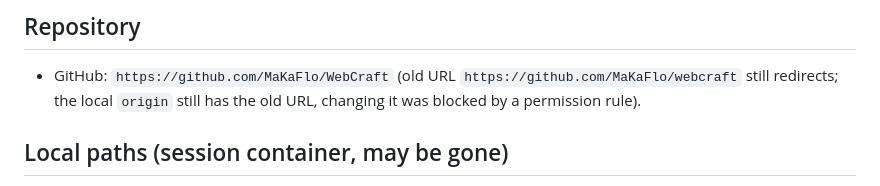
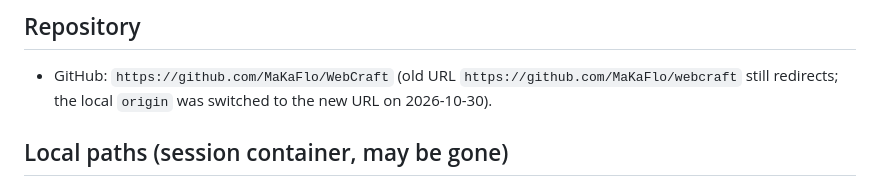
Before and after one commit to MaKaFlo/WebCraft, a Markdown page: HANDOFF.md, the part around the change. Drawn GitHub-style.

Commit message:
HANDOFF: origin URL switched
Co-Authored-By: Claude Opus 5.5 <noreply@anthropic.com>
Claude-Session: https://claude.ai/code/session_0148LXjyP3kWZEsJdgsCKWbh

```diff
--- a/HANDOFF.md
+++ b/HANDOFF.md
@@ -151,7 +151,7 @@ _Last update: 2026-10-30, version 0.36.1 (main). Tag pushes are refused by this
 ## Repository
 
 - GitHub: `https://github.com/MaKaFlo/WebCraft` (old URL `https://github.com/MaKaFlo/webcraft` still redirects;
-  the local `origin` still has the old URL, changing it was blocked by a permission rule).
+  the local `origin` was switched to the new URL on 2026-10-30).
 
 ## Local paths (session container, may be gone)
 
```
